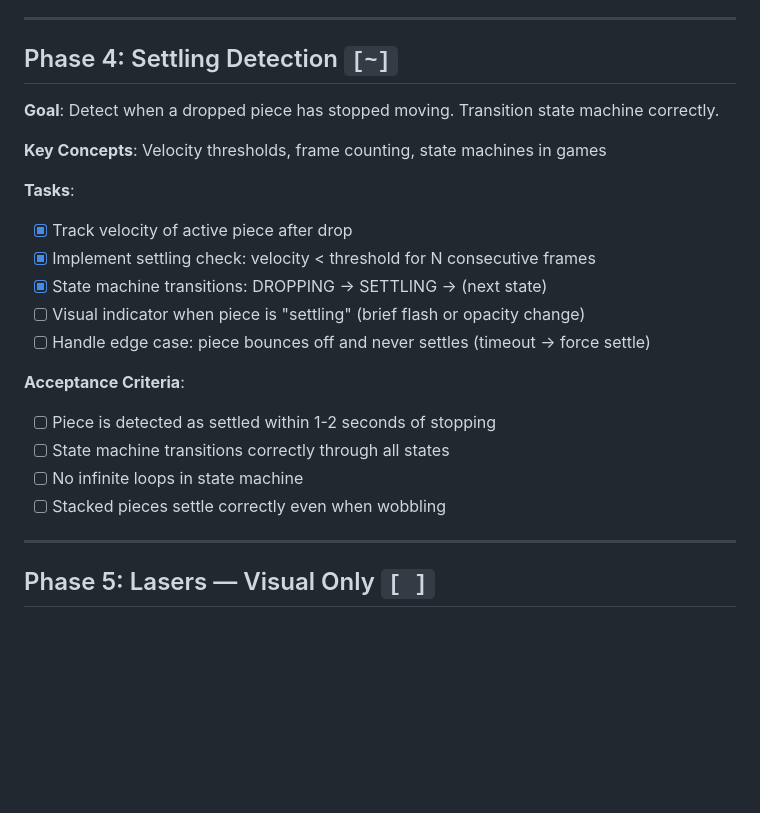
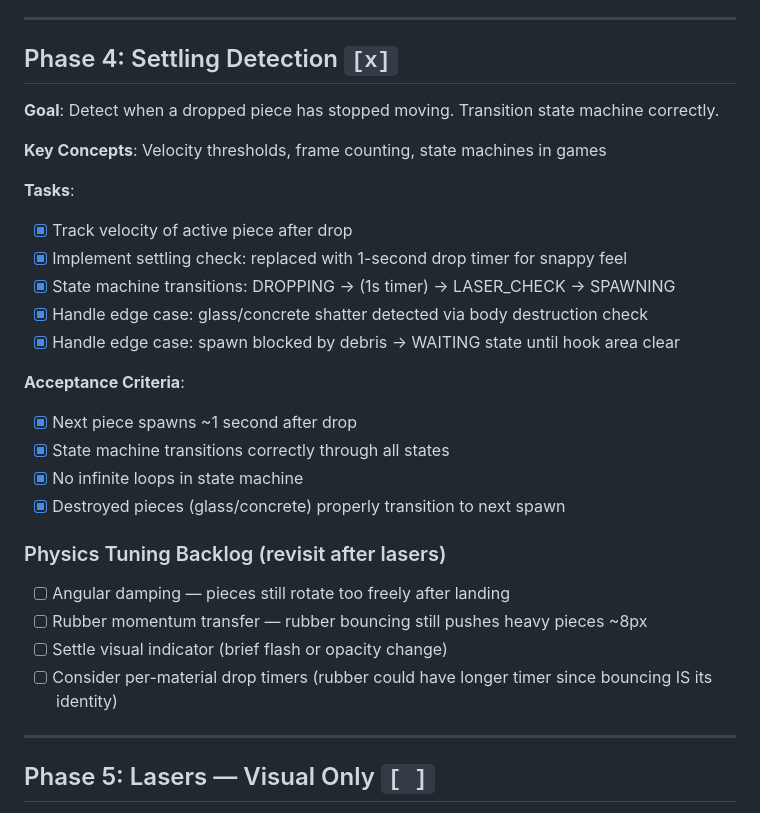
Before and after one commit to cjennison/tetris-physics-game, a Markdown page: DEVELOPMENT_PLAN.md, the part around the change. Drawn GitHub-style; blank space fills up the shorter version.

Commit message:
Mark Phase 4 complete, add physics tuning backlog for later
Phase 4 done: 1-second drop timer, shatter detection, spawn blocking.
Remaining physics tweaks (angular damping, rubber momentum, settle
visual) saved as backlog items to revisit after lasers are in.

Co-Authored-By: Claude Opus 4.6 (1M context) <noreply@anthropic.com>

```diff
--- a/DEVELOPMENT_PLAN.md
+++ b/DEVELOPMENT_PLAN.md
@@ -79,7 +79,7 @@ Phases are sequential — each builds on the previous. Within a phase, tasks can
 
 ---
 
-## Phase 4: Settling Detection `[~]`
+## Phase 4: Settling Detection `[x]`
 
 **Goal**: Detect when a dropped piece has stopped moving. Transition state machine correctly.
 
@@ -87,16 +87,22 @@ Phases are sequential — each builds on the previous. Within a phase, tasks can
 
 **Tasks**:
 - [x] Track velocity of active piece after drop
-- [x] Implement settling check: velocity < threshold for N consecutive frames
-- [x] State machine transitions: DROPPING → SETTLING → (next state)
-- [ ] Visual indicator when piece is "settling" (brief flash or opacity change)
-- [ ] Handle edge case: piece bounces off and never settles (timeout → force settle)
+- [x] Implement settling check: replaced with 1-second drop timer for snappy feel
+- [x] State machine transitions: DROPPING → (1s timer) → LASER_CHECK → SPAWNING
+- [x] Handle edge case: glass/concrete shatter detected via body destruction check
+- [x] Handle edge case: spawn blocked by debris → WAITING state until hook area clear
 
 **Acceptance Criteria**:
-- [ ] Piece is detected as settled within 1-2 seconds of stopping
-- [ ] State machine transitions correctly through all states
-- [ ] No infinite loops in state machine
-- [ ] Stacked pieces settle correctly even when wobbling
+- [x] Next piece spawns ~1 second after drop
+- [x] State machine transitions correctly through all states
+- [x] No infinite loops in state machine
+- [x] Destroyed pieces (glass/concrete) properly transition to next spawn
+
+### Physics Tuning Backlog (revisit after lasers)
+- [ ] Angular damping — pieces still rotate too freely after landing
+- [ ] Rubber momentum transfer — rubber bouncing still pushes heavy pieces ~8px
+- [ ] Settle visual indicator (brief flash or opacity change)
+- [ ] Consider per-material drop timers (rubber could have longer timer since bouncing IS its identity)
 
 ---
 
```
